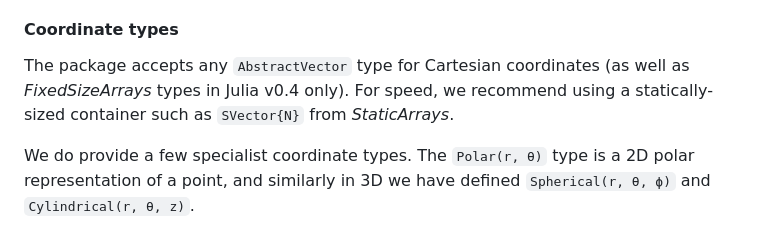
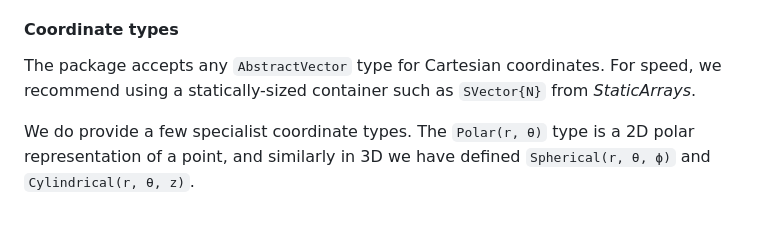
Before and after one commit to JuliaGeometry/CoordinateTransformations.jl, a Markdown page: README.md, the part around the change. Drawn GitHub-style.

```diff
--- a/README.md
+++ b/README.md
@@ -108,8 +108,7 @@ transformation chain.
 
 #### Coordinate types
 
-The package accepts any `AbstractVector` type for Cartesian coordinates (as
-well as *FixedSizeArrays* types in Julia v0.4 only). For speed, we recommend
+The package accepts any `AbstractVector` type for Cartesian coordinates. For speed, we recommend
 using a statically-sized container such as `SVector{N}` from *StaticArrays*.
 
 We do provide a few specialist coordinate types. The `Polar(r, θ)` type is a 2D
```
